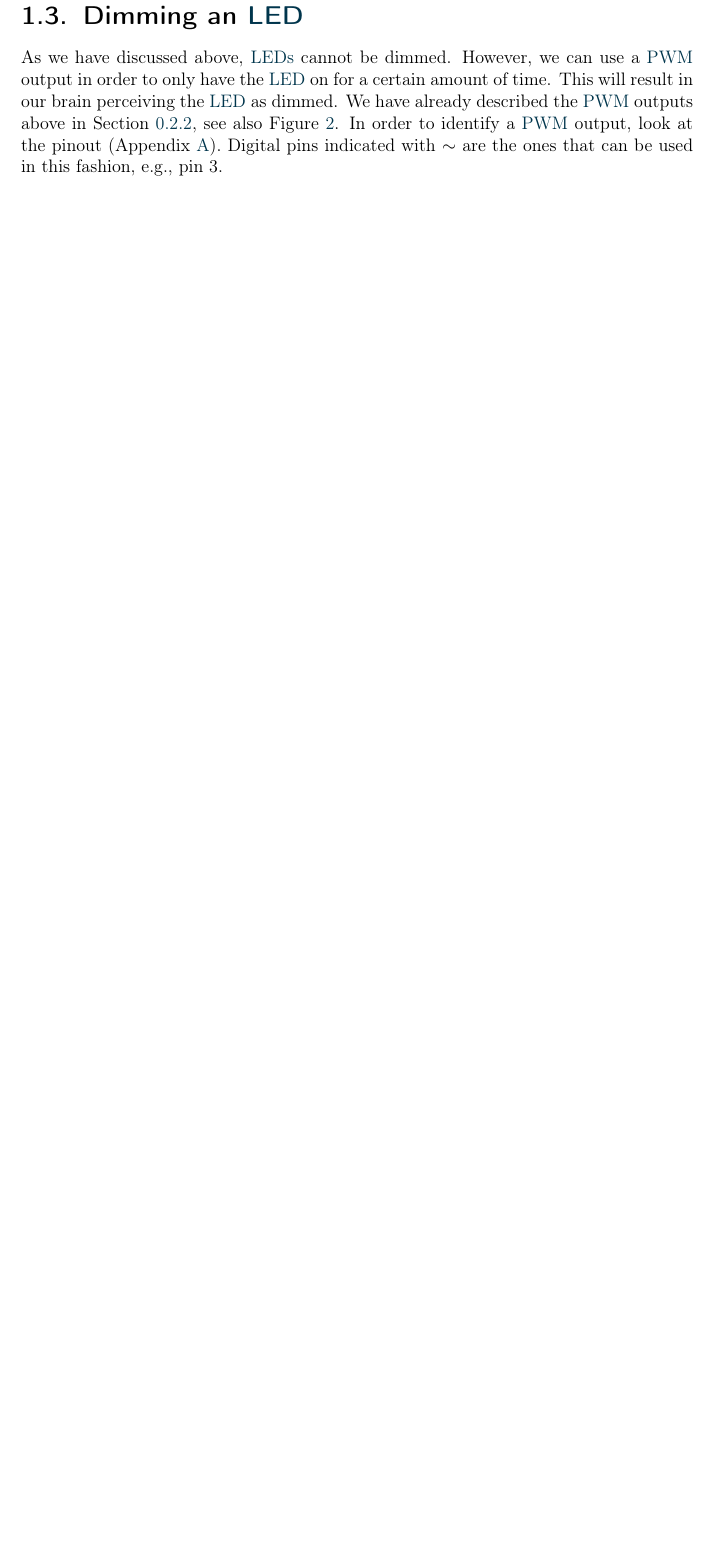
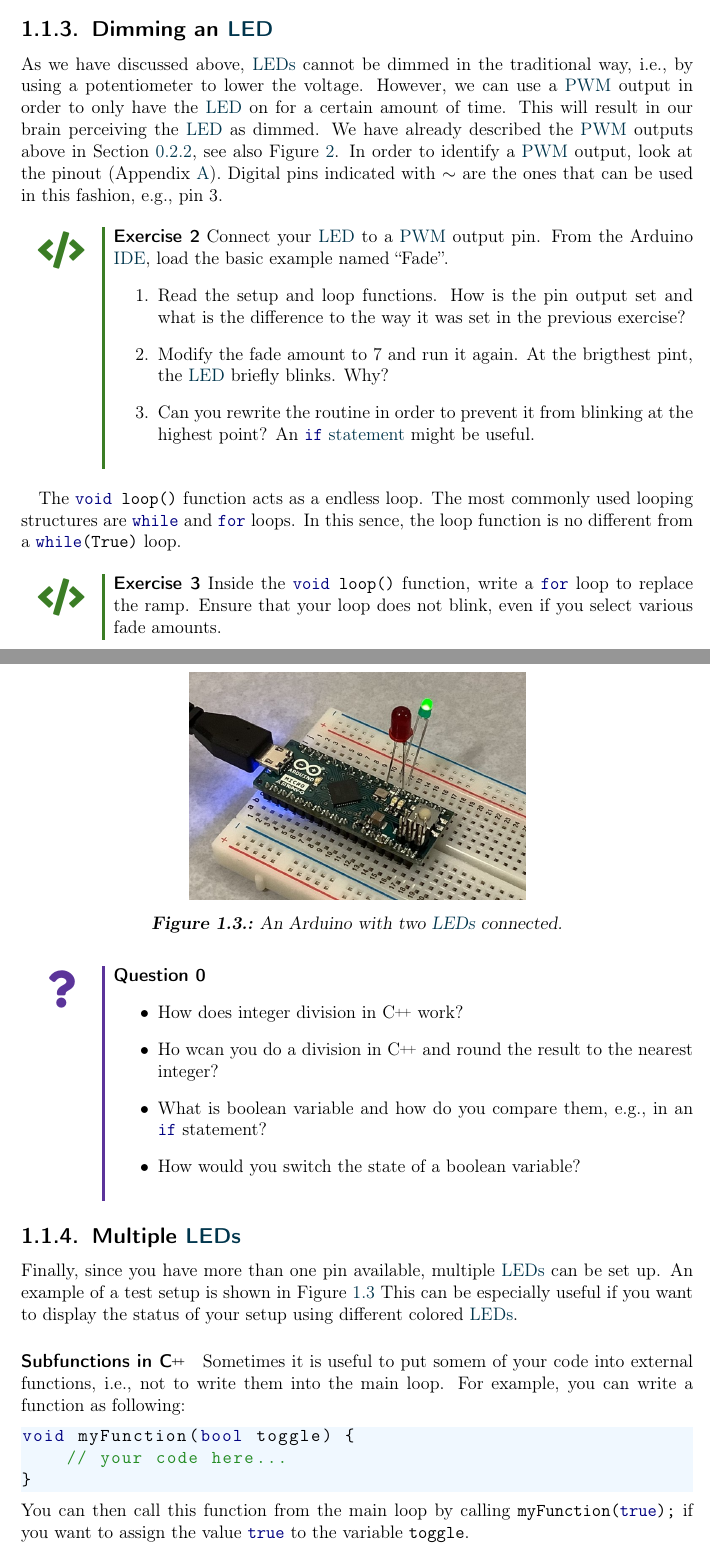
Before and after one commit to galactic-forensics/workshop_arduino_electronics, a LaTeX thesis (notes_arduino_intro/main_arduino_intro.tex, which reads notes_arduino_intro/01_blink.tex, notes_arduino_intro/acronyms.tex): part of page 14 of 16 before the commit and two parts of pages 14 and 15 of 18 after it, the two joined at a grey line, cut so that both start at the same text, the shorter picture padded with empty space. Compiled offline with pdfLaTeX.

Commit message:
LEDs in blink done. Still no editing for 00 and 01

```diff
--- a/notes_arduino_intro/01_blink.tex
+++ b/notes_arduino_intro/01_blink.tex
@@ -31,11 +33,49 @@ We can also connect an external \ac{led} to a digitial \ac{io} pin. To use a pin
 \end{figure}
 \exerbox{Draw a wiring diagram to connect your own \ac{led} to a Arduino output pin. Where do the anode and cathode of the \ac{led} connect to? Attach your \ac{led} to the arduino and modify the simple blink experiment to use your \ac{led} instead of the built-in one. If you have trouble figuring out how to connect the \ac{led}, study Figure~\ref{fig:blink:arduino_led} and remember that every electric circiut must be completed.}
 
-\section{Dimming an \ac{led}}
+\subsection{Dimming an \ac{led}}
 
-As we have discussed above, \acp{led} cannot be dimmed. However, we can use a \ac{pwm} output in order to only have the \ac{led} on for a certain amount of time. This will result in our brain perceiving the \ac{led} as dimmed. We have already described the \ac{pwm} outputs above in Section~\ref{sec:intro:dac}, see also Figure~\ref{fig:intro:pwm}. In order to identify a \ac{pwm} output, look at the pinout (Appendix~\ref{app:pinout}). Digital pins indicated with $\sim$ are the ones that can be used in this fashion, e.g., pin 3.
+As we have discussed above, \acp{led} cannot be dimmed in the traditional way, i.e., by using a potentiometer to lower the voltage. However, we can use a \ac{pwm} output in order to only have the \ac{led} on for a certain amount of time. This will result in our brain perceiving the \ac{led} as dimmed. We have already described the \ac{pwm} outputs above in Section~\ref{sec:intro:dac}, see also Figure~\ref{fig:intro:pwm}. In order to identify a \ac{pwm} output, look at the pinout (Appendix~\ref{app:pinout}). Digital pins indicated with $\sim$ are the ones that can be used in this fashion, e.g., pin 3.
 
-% \exerbox{Connect your \ac{LED} to a \ac{pwm} output pin. From the Arduino \ac{ide}, load the basic example named ``Fade''.
-% \begin{enumerate}
-    % \item Read the setup and the loop. How is the
-% \end{enumerate}}
+\exerbox{Connect your \ac{led} to a \ac{pwm} output pin. From the Arduino \ac{ide}, load the basic example named ``Fade''.
+\begin{enumerate}
+    \item Read the setup and loop functions. How is the pin output set and what is the difference to the way it was set in the previous exercise?
+    \item Modify the fade amount to 7 and run it again. At the brigthest pint, the \ac{led} briefly blinks. Why?
+    \item Can you rewrite the routine in order to prevent it from blinking at the highest point? An \href{https://www.arduino.cc/reference/en/language/structure/control-structure/if/}{\lstinline{if} statement} might be useful.
+\end{enumerate}}
+
+The \lstinline{void loop()} function acts as a endless loop. The most commonly used looping structures are \href{https://www.arduino.cc/reference/en/language/structure/control-structure/while/}{\lstinline{while}} and \href{https://www.arduino.cc/reference/en/language/structure/control-structure/for/}{\lstinline{for}} loops. In this sence, the loop function is no different from a \lstinline{while(True)} loop.
+
+\exerbox{Inside the \lstinline{void loop()} function, write a \lstinline{for} loop to replace the ramp. Ensure that your loop does not blink, even if you select various fade amounts.}
+
+\qbox{
+    \begin{itemize}
+        \item How does integer division in \cpp\ work?
+        \item Ho wcan you do a division in \cpp\ and round the result to the nearest integer?
+        \item What is boolean variable and how do you compare them, e.g., in an \lstinline{if} statement?
+        \item How would you switch the state of a boolean variable?
+    \end{itemize}
+}
+
+\subsection{Multiple \acp{led}}
+
+\begin{figure}[tb]
+    \centering
+    \includegraphics[width=0.5\textwidth]{graphics/01_blink/arduino_two_leds.jpg}
+    \caption{An Arduino with two \acp{led} connected.}
+    \label{fig:blink:arduino_two_leds}
+\end{figure}
+Finally, since you have more than one pin available, multiple \acp{led} can be set up. An example of a test setup is shown in Figure~\ref{fig:blink:arduino_two_leds} This can be especially useful if you want to display the status of your setup using different colored \acp{led}.
+
+\paragraph{Subfunctions in \cpp} Sometimes it is useful to put somem of your code into external functions, i.e., not to write them into the main loop. For example, you can write a function as following:
+
+\begin{lstlisting}
+void myFunction(bool toggle) {
+    // your code here...
+}
+\end{lstlisting}
+You can then call this function from the main loop by calling \lstinline{myFunction(true);} if you want to assign the value \lstinline{true} to the variable \lstinline{toggle}.
+
+\exerbox{Setup two \acp{led}, a red and a green one. Write a program that switches between blinking the red and green \acp{led}. Write a subroutine that takes a boolean variable as an input and, depending on the value of this input variable, turns either the red or the green \ac{led} on (and the other one off).}
+
+\section{Buttons}
--- a/notes_arduino_intro/acronyms.tex
+++ b/notes_arduino_intro/acronyms.tex
@@ -63,7 +63,7 @@
 \DeclareAcronym{imf}{short = IMF, long = initial mass function}
 % \DeclareAcronym{imf}{short = IMF, long = instrumental mass fractionation}
 \DeclareAcronym{integral}{short = INTEGRAL, long = international gamma-ray astrophysics laboratory}
-\DeclareAcronym{ide}{short = IDE, long = integrated developer environment}
+\DeclareAcronym{ide}{short = IDE, long = integrated development environment}
 \DeclareAcronym{ir}{short = IR, long = infrared radiation}
 \DeclareAcronym{irena}{short = IReNA, long = international research network for nuclear astrophysics}
 \DeclareAcronym{ism}{short = ISM, long = interstellar medium}
--- a/notes_arduino_intro/main_arduino_intro.tex
+++ b/notes_arduino_intro/main_arduino_intro.tex
@@ -18,7 +18,7 @@
 
 % colors
 \usepackage{color,colortbl}
-\usepackage[dvipsnames]{xcolor}
+\usepackage[dvipsnames,x11names,svgnames]{xcolor}
 \definecolor{darkblue}{HTML}{00354C}
 
 \usepackage{booktabs}
@@ -109,6 +109,7 @@
 
 \providecommand{\qbox}[1]{\awesomebox[RoyalPurple]{2pt}{\faQuestion}{RoyalPurple}{\boxtitle{\question} #1}}
 
+\newcommand{\cpp}{C\nolinebreak\hspace{-.05em}\raisebox{.4ex}{\tiny\textbf +}\nolinebreak\hspace{-.10em}\raisebox{.4ex}{\tiny\textbf +}}
 
 %======================================================
 %title specifications
```
Also changed, not shown: notes_arduino_intro/00_intro.tex (+21 -23 lines), notes_arduino_intro/graphics/01_blink/arduino_two_leds.jpg (added), notes_arduino_intro/main_arduino_intro.pdf, notes_arduino_intro/01_blink.tex (6 more changed lines), notes_arduino_intro/main_arduino_intro.tex (1 more changed lines).
